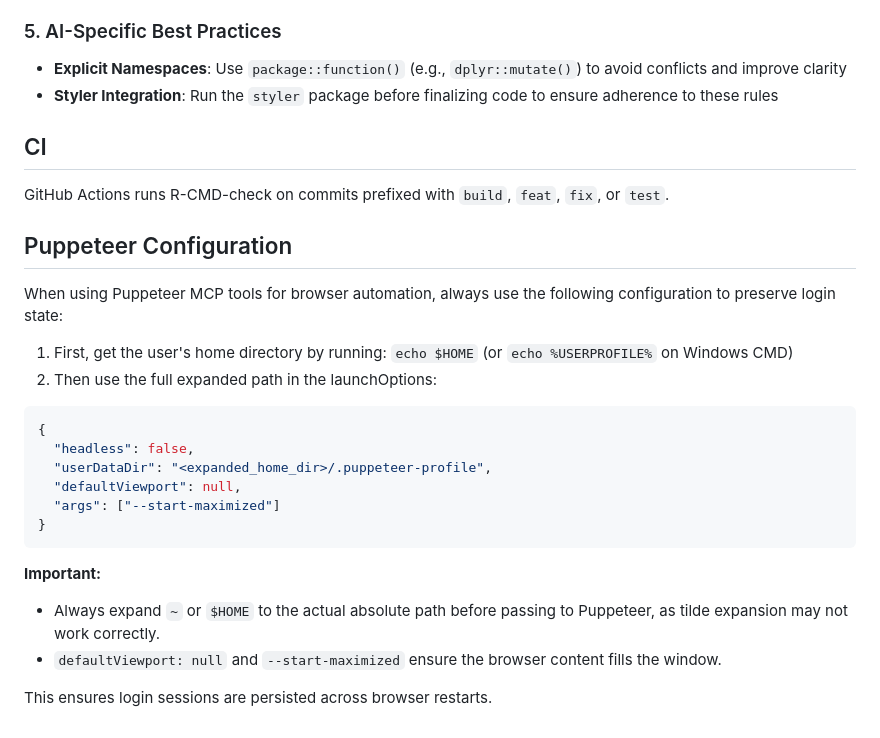
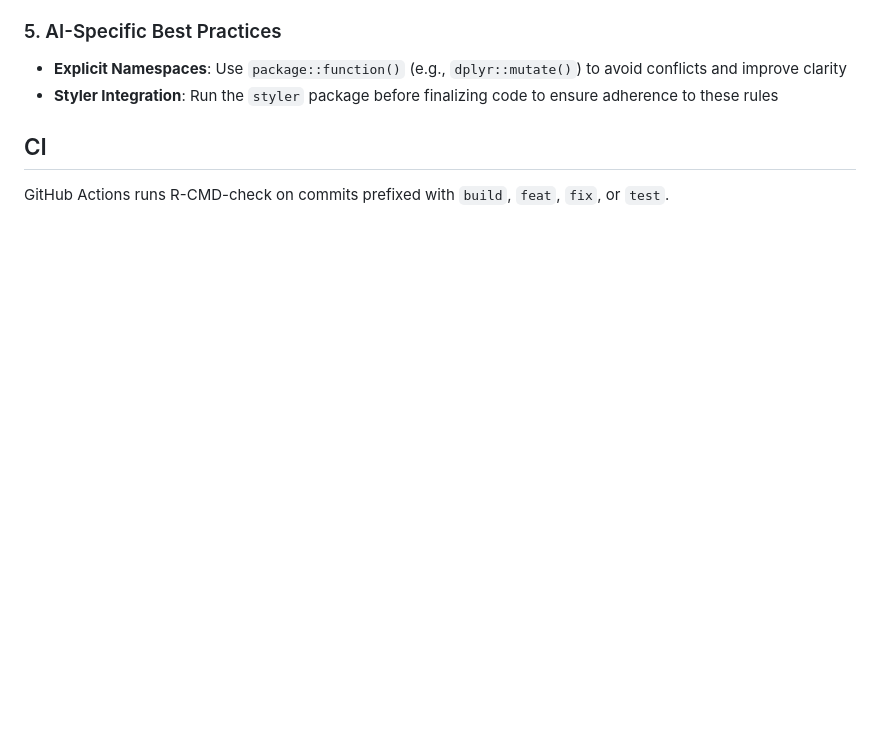
Before and after one commit to tanchangde/lixingr2, a Markdown page: CLAUDE.md, the part around the change. Drawn GitHub-style; blank space fills up the shorter version.

Commit message:
docs: remove Puppeteer configuration section from CLAUDE.md

````diff
--- a/CLAUDE.md
+++ b/CLAUDE.md
@@ -112,25 +112,3 @@ Follow the [tidyverse style guide](https://style.tidyverse.org/).
 ## CI
 
 GitHub Actions runs R-CMD-check on commits prefixed with `build`, `feat`, `fix`, or `test`.
-
-## Puppeteer Configuration
-
-When using Puppeteer MCP tools for browser automation, always use the following configuration to preserve login state:
-
-1. First, get the user's home directory by running: `echo $HOME` (or `echo %USERPROFILE%` on Windows CMD)
-2. Then use the full expanded path in the launchOptions:
-
-```json
-{
-  "headless": false,
-  "userDataDir": "<expanded_home_dir>/.puppeteer-profile",
-  "defaultViewport": null,
-  "args": ["--start-maximized"]
-}
-```
-
-**Important:**
-- Always expand `~` or `$HOME` to the actual absolute path before passing to Puppeteer, as tilde expansion may not work correctly.
-- `defaultViewport: null` and `--start-maximized` ensure the browser content fills the window.
-
-This ensures login sessions are persisted across browser restarts.
````
